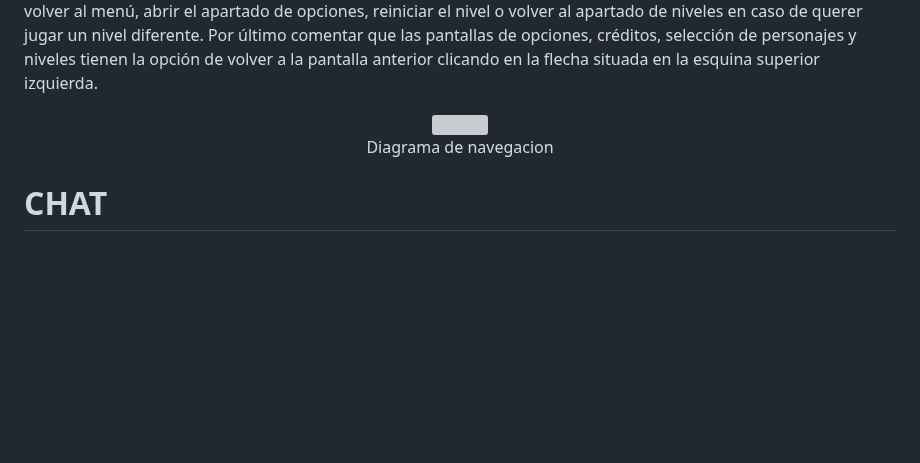
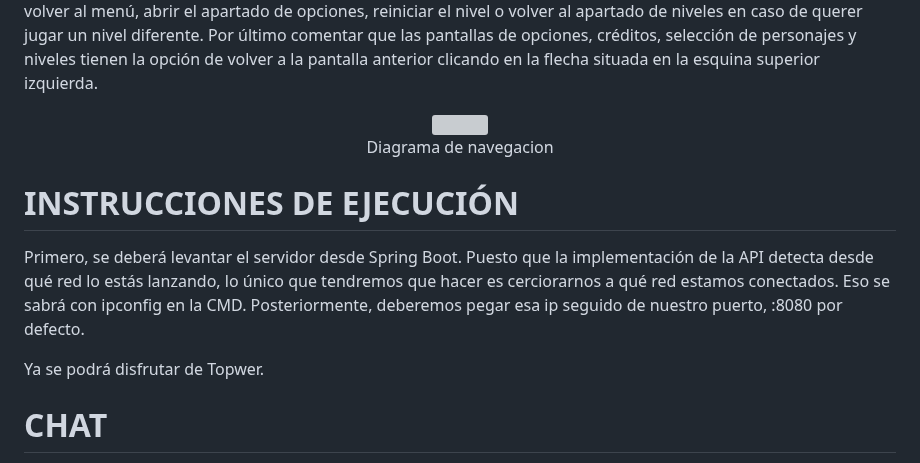
Before and after one commit to carlosmartinhernandez79/juegos_en_red, a Markdown page: README.md, the part around the change. Drawn GitHub-style; blank space fills up the shorter version; grey boxes are pictures that could not be loaded.

```diff
--- a/README.md
+++ b/README.md
@@ -621,6 +621,12 @@ Por último comentar que las pantallas de opciones, créditos, selección de per
 <br>
 </p>
 
+# INSTRUCCIONES DE EJECUCIÓN
+Primero, se deberá levantar el servidor desde Spring Boot. Puesto que la implementación de la API detecta desde qué red lo estás lanzando, lo único que tendremos que hacer es cerciorarnos a qué red estamos conectados. Eso se sabrá con ipconfig en la CMD. Posteriormente, deberemos pegar esa ip seguido de nuestro puerto, :8080 por defecto.
+
+Ya se podrá disfrutar de Topwer.
+
+
 # CHAT
 Como funcionalidad nueva, se ha incluido un chat para poder comunicarse durante la partida. Ambos jugadores pueden escribir comentarios en una ventana fija en la parte inferior derecha y se actualizará en ambos equipos a la vez. Para ello se ha establecido una API REST que envía el mensaje junto al nombre del jugador (por el momento solo "Player") a memoria y se actualiza en ambos periódicamente cada 2 segundos. Al ser un chat de partida, no se ve el sentido de generar persistencia, puesto que al cerrar el servidor y levantarlo de nuevo, se presupone una partida nueva y por tanto una nueva conversación. No obstante, si durante la partida se conectase un nuevo jugador, automáticamente verá descargada toda la conversación hasta ese momento.
  <p align="center">
```
